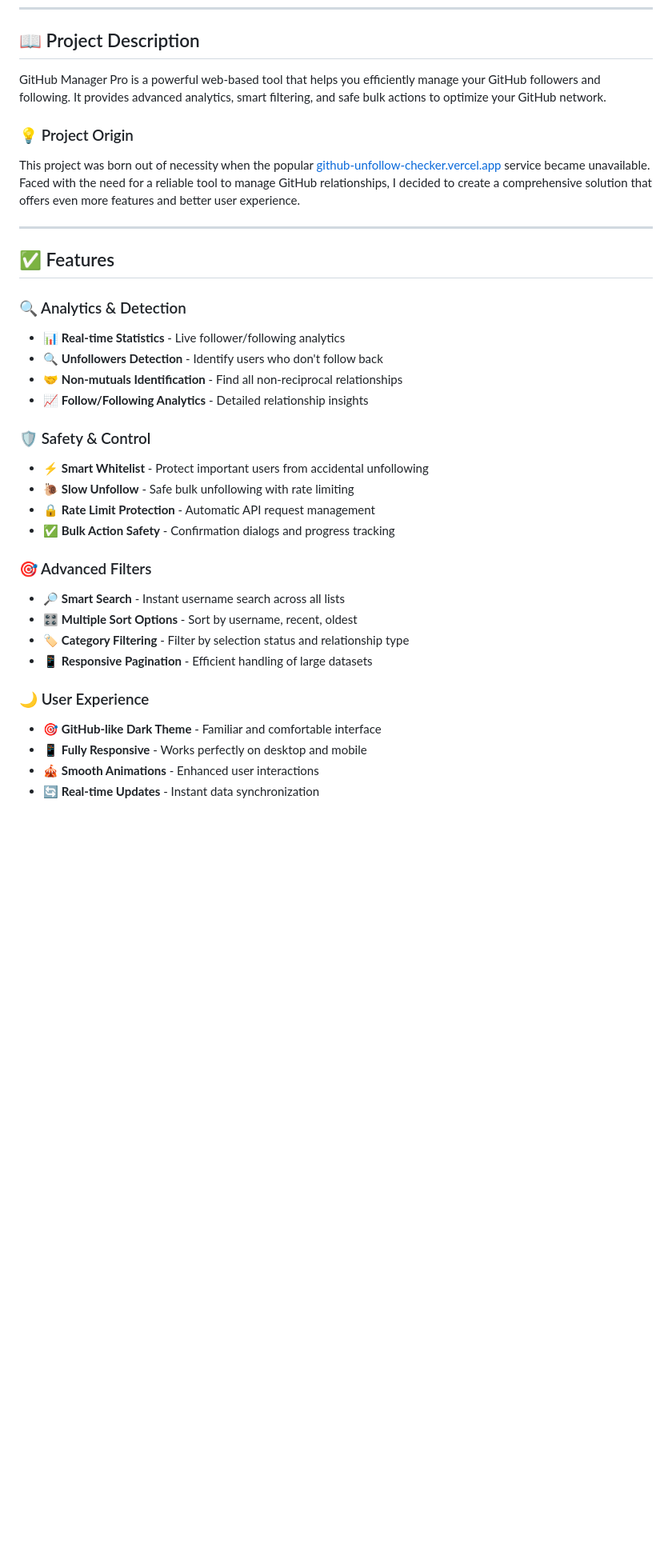
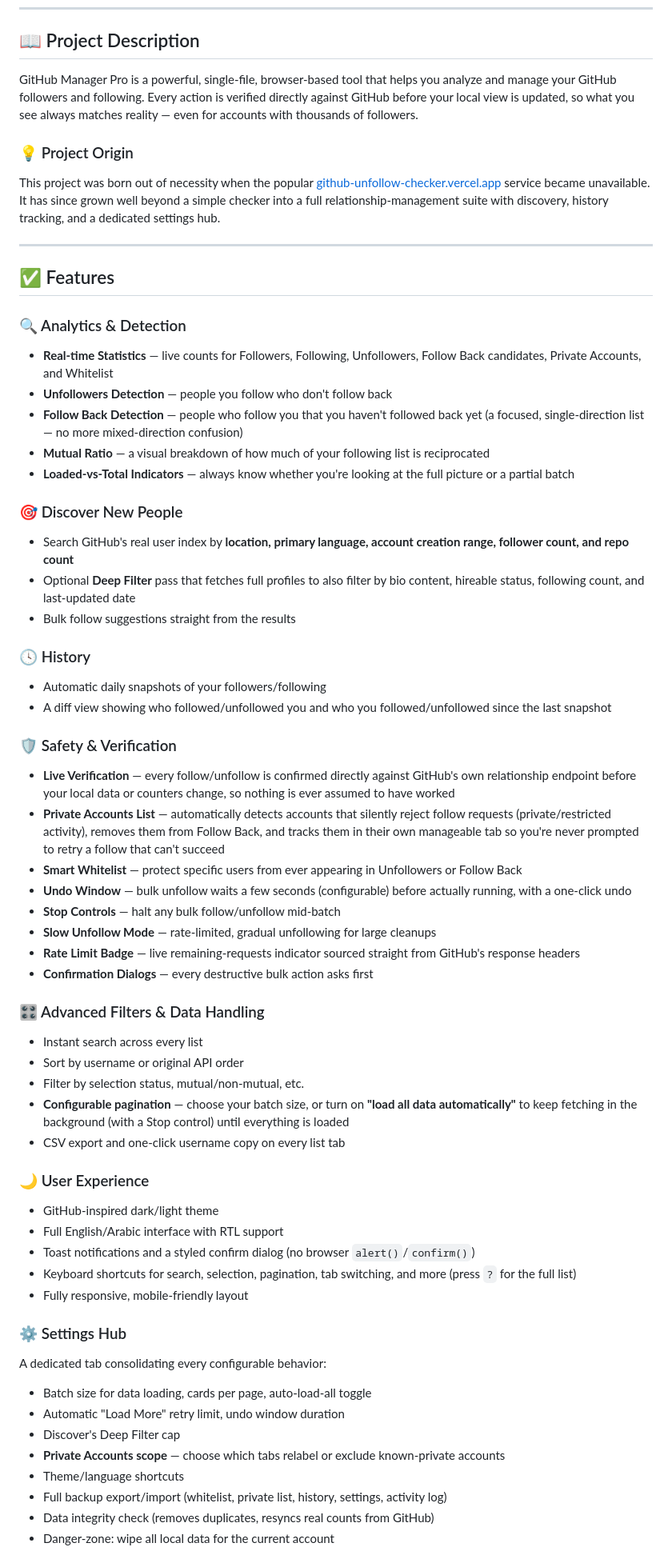
Before and after one commit to Maher-Elmair/GitHub-Manager-Pro, a Markdown page: README.md, the part around one of its changes. Shown at 80% size. GitHub-like rendering; blank space fills up the shorter version.

Commit message:
Revise README.md for clarity and updated features
Updated project description, features, and safety guidelines in README.md to reflect new functionalities and improvements.

```diff
--- a/README.md
+++ b/README.md
@@ -8,36 +23,64 @@
 
 ## 📖 Project Description
 
-GitHub Manager Pro is a powerful web-based tool that helps you efficiently manage your GitHub followers and following. It provides advanced analytics, smart filtering, and safe bulk actions to optimize your GitHub network.
+GitHub Manager Pro is a powerful, single-file, browser-based tool that helps you analyze and manage your GitHub followers and following. Every action is verified directly against GitHub before your local view is updated, so what you see always matches reality — even for accounts with thousands of followers.
 
 ### 💡 Project Origin
 
-This project was born out of necessity when the popular [github-unfollow-checker.vercel.app](https://github-unfollow-checker.vercel.app) service became unavailable. Faced with the need for a reliable tool to manage GitHub relationships, I decided to create a comprehensive solution that offers even more features and better user experience.
+This project was born out of necessity when the popular [github-unfollow-checker.vercel.app](https://github-unfollow-checker.vercel.app) service became unavailable. It has since grown well beyond a simple checker into a full relationship-management suite with discovery, history tracking, and a dedicated settings hub.
 
 ---
 
 ## ✅ Features
 
 ### 🔍 Analytics & Detection
-- 📊 **Real-time Statistics** - Live follower/following analytics
-- 🔍 **Unfollowers Detection** - Identify users who don't follow back
-- 🤝 **Non-mutuals Identification** - Find all non-reciprocal relationships
-- 📈 **Follow/Following Analytics** - Detailed relationship insights
+- **Real-time Statistics** — live counts for Followers, Following, Unfollowers, Follow Back candidates, Private Accounts, and Whitelist
+- **Unfollowers Detection** — people you follow who don't follow back
+- **Follow Back Detection** — people who follow you that you haven't followed back yet (a focused, single-direction list — no more mixed-direction confusion)
+- **Mutual Ratio** — a visual breakdown of how much of your following list is reciprocated
+- **Loaded-vs-Total Indicators** — always know whether you're looking at the full picture or a partial batch
 
-### 🛡️ Safety & Control
-- ⚡ **Smart Whitelist** - Protect important users from accidental unfollowing
-- 🐌 **Slow Unfollow** - Safe bulk unfollowing with rate limiting
-- 🔒 **Rate Limit Protection** - Automatic API request management
-- ✅ **Bulk Action Safety** - Confirmation dialogs and progress tracking
+### 🎯 Discover New People
+- Search GitHub's real user index by **location, primary language, account creation range, follower count, and repo count**
+- Optional **Deep Filter** pass that fetches full profiles to also filter by bio content, hireable status, following count, and last-updated date
+- Bulk follow suggestions straight from the results
 
-### 🎯 Advanced Filters
-- 🔎 **Smart Search** - Instant username search across all lists
-- 🎛️ **Multiple Sort Options** - Sort by username, recent, oldest
-- 🏷️ **Category Filtering** - Filter by selection status and relationship type
-- 📱 **Responsive Pagination** - Efficient handling of large datasets
+### 🕓 History
+- Automatic daily snapshots of your followers/following
+- A diff view showing who followed/unfollowed you and who you followed/unfollowed since the last snapshot
+
+### 🛡️ Safety & Verification
+- **Live Verification** — every follow/unfollow is confirmed directly against GitHub's own relationship endpoint before your local data or counters change, so nothing is ever assumed to have worked
+- **Private Accounts List** — automatically detects accounts that silently reject follow requests (private/restricted activity), removes them from Follow Back, and tracks them in their own manageable tab so you're never prompted to retry a follow that can't succeed
+- **Smart Whitelist** — protect specific users from ever appearing in Unfollowers or Follow Back
+- **Undo Window** — bulk unfollow waits a few seconds (configurable) before actually running, with a one-click undo
+- **Stop Controls** — halt any bulk follow/unfollow mid-batch
+- **Slow Unfollow Mode** — rate-limited, gradual unfollowing for large cleanups
+- **Rate Limit Badge** — live remaining-requests indicator sourced straight from GitHub's response headers
+- **Confirmation Dialogs** — every destructive bulk action asks first
+
+### 🎛️ Advanced Filters & Data Handling
+- Instant search across every list
+- Sort by username or original API order
+- Filter by selection status, mutual/non-mutual, etc.
+- **Configurable pagination** — choose your batch size, or turn on **"load all data automatically"** to keep fetching in the background (with a Stop control) until everything is loaded
+- CSV export and one-click username copy on every list tab
 
 ### 🌙 User Experience
-- 🎯 **GitHub-like Dark Theme** - Familiar and comfortable interface
-- 📱 **Fully Responsive** - Works perfectly on desktop and mobile
-- 🎪 **Smooth Animations** - Enhanced user interactions
-- 🔄 **Real-time Updates** - Instant data synchronization
+- GitHub-inspired dark/light theme
+- Full English/Arabic interface with RTL support
+- Toast notifications and a styled confirm dialog (no browser `alert()`/`confirm()`)
+- Keyboard shortcuts for search, selection, pagination, tab switching, and more (press `?` for the full list)
+- Fully responsive, mobile-friendly layout
+
+### ⚙️ Settings Hub
+A dedicated tab consolidating every configurable behavior:
+- Batch size for data loading, cards per page, auto-load-all toggle
+- Automatic "Load More" retry limit, undo window duration
+- Discover's Deep Filter cap
+- **Private Accounts scope** — choose which tabs relabel or exclude known-private accounts
+- Theme/language shortcuts
+- Full backup export/import (whitelist, private list, history, settings, activity log)
+- Data integrity check (removes duplicates, resyncs real counts from GitHub)
+- Danger-zone: wipe all local data for the current account
+
```
Also changed, not shown: other parts of README.md (+70 -120 lines).
